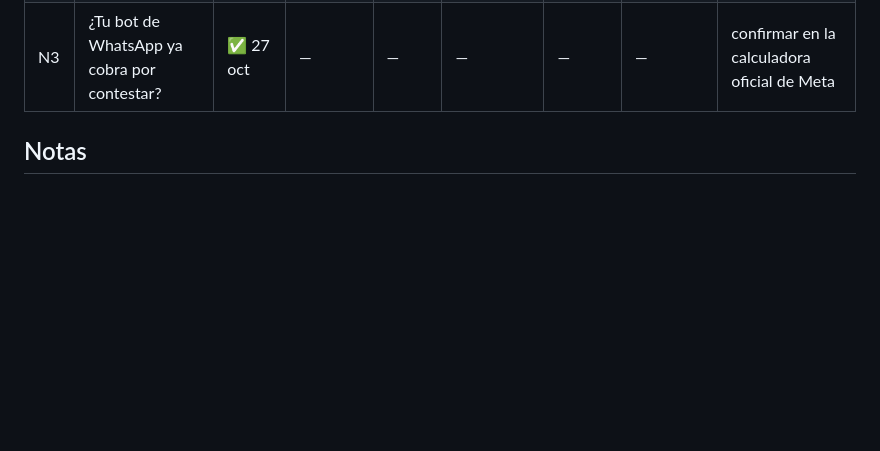
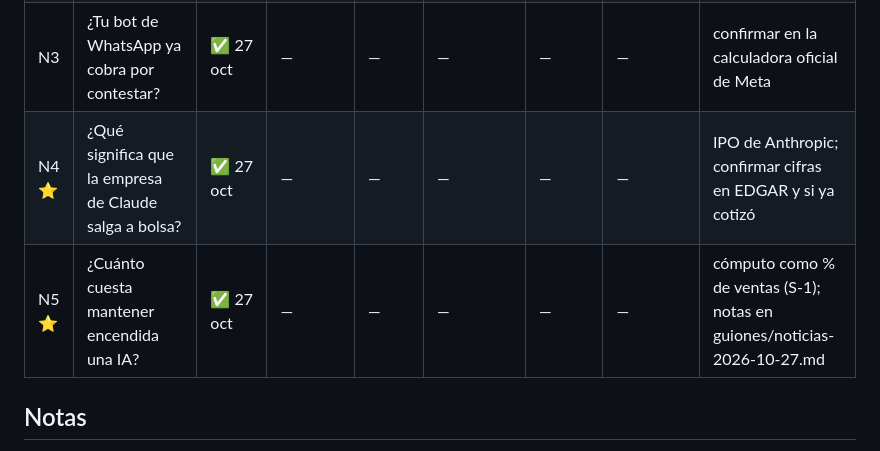
Before and after one commit to AlejandroGMota/-mosaic-shorts, a Markdown page: seguimiento.md, the part around the change. GitHub-like rendering; blank space fills up the shorter version.

```diff
--- a/seguimiento.md
+++ b/seguimiento.md
@@ -87,6 +87,8 @@ Guion: `guiones/shorts-lote-03-2026-10-27.md` · Tomas: `audios/shorts-lote-03-2
 | N1 ⭐ | ¿Una librería de IA puede robarte tus contraseñas? | ✅ 27 oct | — | — | — | — | — | LiteLLM 1.107.0, 21 oct |
 | N2 ⭐ | ¿El código que escribe la IA es seguro? | ✅ 27 oct | — | — | — | — | — | leer el abstract de arXiv 2610.14766 antes de publicar |
 | N3 | ¿Tu bot de WhatsApp ya cobra por contestar? | ✅ 27 oct | — | — | — | — | — | confirmar en la calculadora oficial de Meta |
+| N4 ⭐ | ¿Qué significa que la empresa de Claude salga a bolsa? | ✅ 27 oct | — | — | — | — | — | IPO de Anthropic; confirmar cifras en EDGAR y si ya cotizó |
+| N5 ⭐ | ¿Cuánto cuesta mantener encendida una IA? | ✅ 27 oct | — | — | — | — | — | cómputo como % de ventas (S-1); notas en guiones/noticias-2026-10-27.md |
 
 ## Notas
 
```
Also changed, not shown: guiones/noticias-2026-10-27.md (added, +43 -0 lines), guiones/shorts-lote-03-2026-10-27.md (+31 -1 lines).
